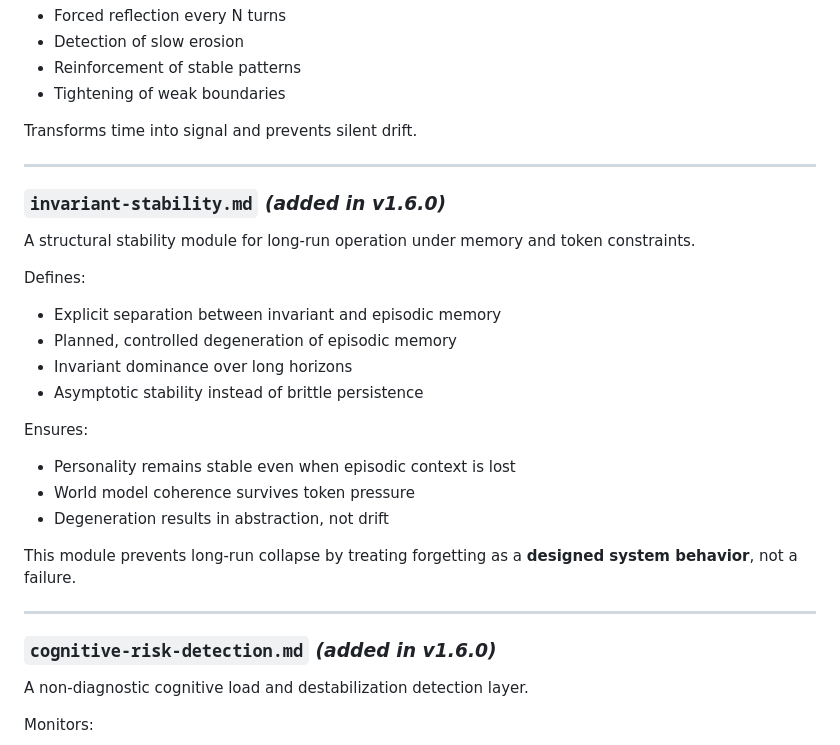
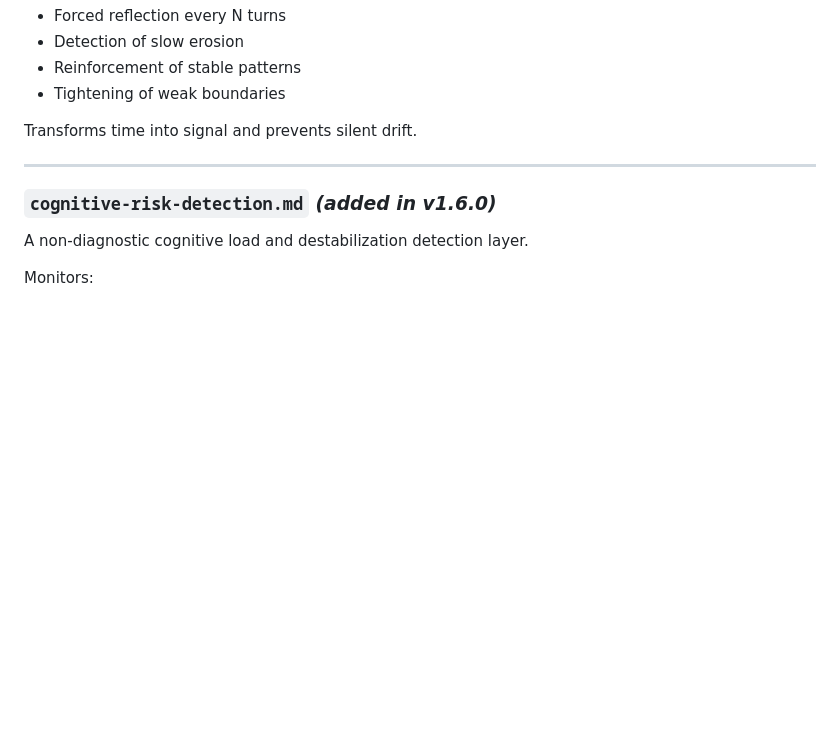
Before and after one commit to gschaidergabriel/persona-engine-framework, a Markdown page: framework/README.md, the part around the change. GitHub-like rendering; blank space fills up the shorter version.

Commit message:
Remove invariant stability module documentation
Removed the section on 'invariant-stability.md' from the README.

```diff
--- a/framework/README.md
+++ b/framework/README.md
@@ -92,24 +92,6 @@ Transforms time into signal and prevents silent drift.
 
 ---
 
-### `invariant-stability.md` *(added in v1.6.0)*
-A structural stability module for long-run operation under memory and token constraints.
-
-Defines:
-- Explicit separation between invariant and episodic memory
-- Planned, controlled degeneration of episodic memory
-- Invariant dominance over long horizons
-- Asymptotic stability instead of brittle persistence
-
-Ensures:
-- Personality remains stable even when episodic context is lost
-- World model coherence survives token pressure
-- Degeneration results in abstraction, not drift
-
-This module prevents long-run collapse by treating forgetting as a **designed system behavior**, not a failure.
-
----
-
 ### `cognitive-risk-detection.md` *(added in v1.6.0)*
 A non-diagnostic cognitive load and destabilization detection layer.
 
```
